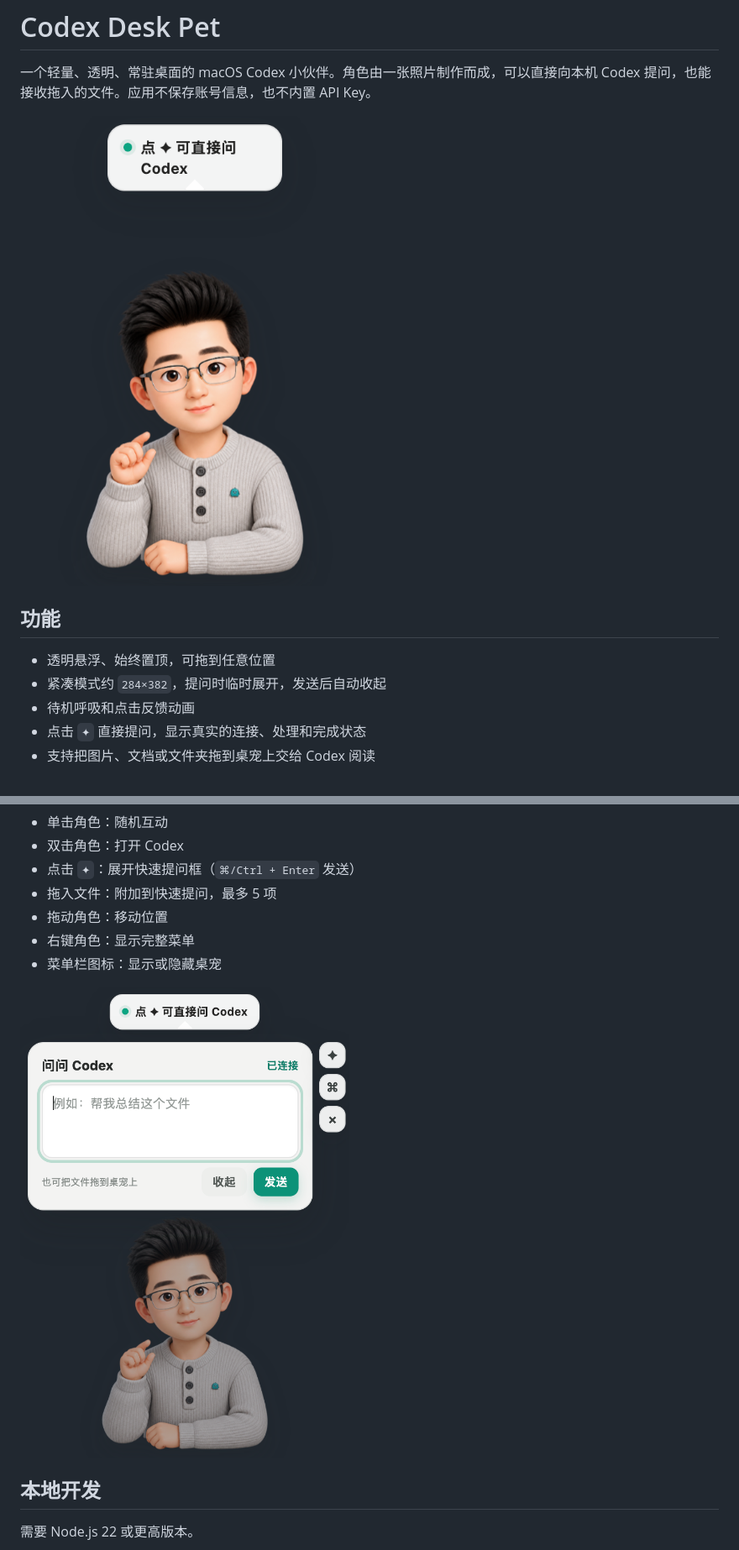
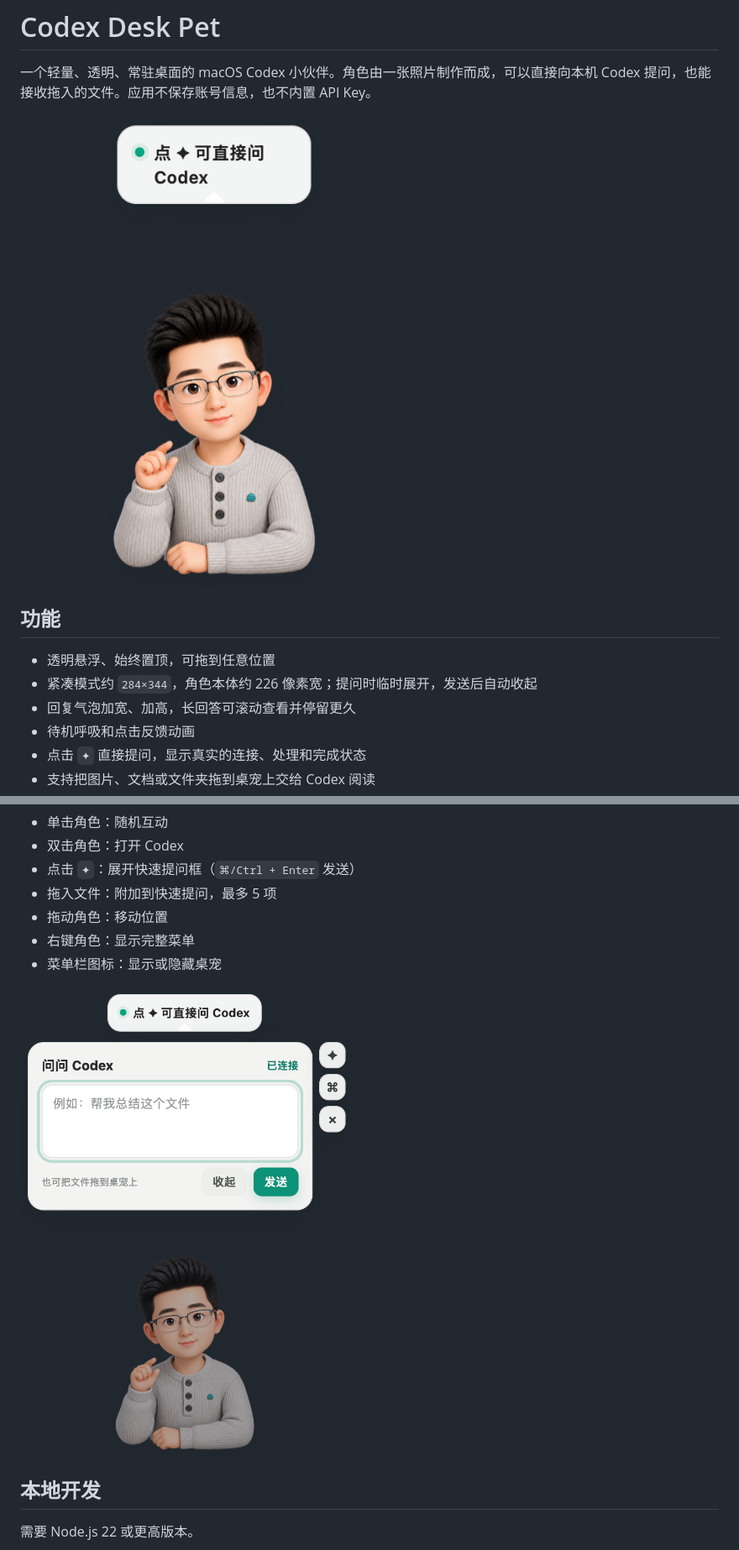
Before and after one commit to dafnyzuo/codex-desk-pet, a Markdown page: README.md, 2 parts joined by grey strips. Shown at 84% size. GitHub-like rendering; pictures changed too: docs/app-preview.png, docs/prompt-preview.png.

```diff
--- a/README.md
+++ b/README.md
@@ -7,7 +7,8 @@
 ## 功能
 
 - 透明悬浮、始终置顶，可拖到任意位置
-- 紧凑模式约 `284×382`，提问时临时展开，发送后自动收起
+- 紧凑模式约 `284×344`，角色本体约 226 像素宽；提问时临时展开，发送后自动收起
+- 回复气泡加宽、加高，长回答可滚动查看并停留更久
 - 待机呼吸和点击反馈动画
 - 点击 `✦` 直接提问，显示真实的连接、处理和完成状态
 - 支持把图片、文档或文件夹拖到桌宠上交给 Codex 阅读
```
Also changed, not shown: other parts of README.md (+2 -2 lines), RELEASE_NOTES.md (+10 -11 lines), 5 other files.
